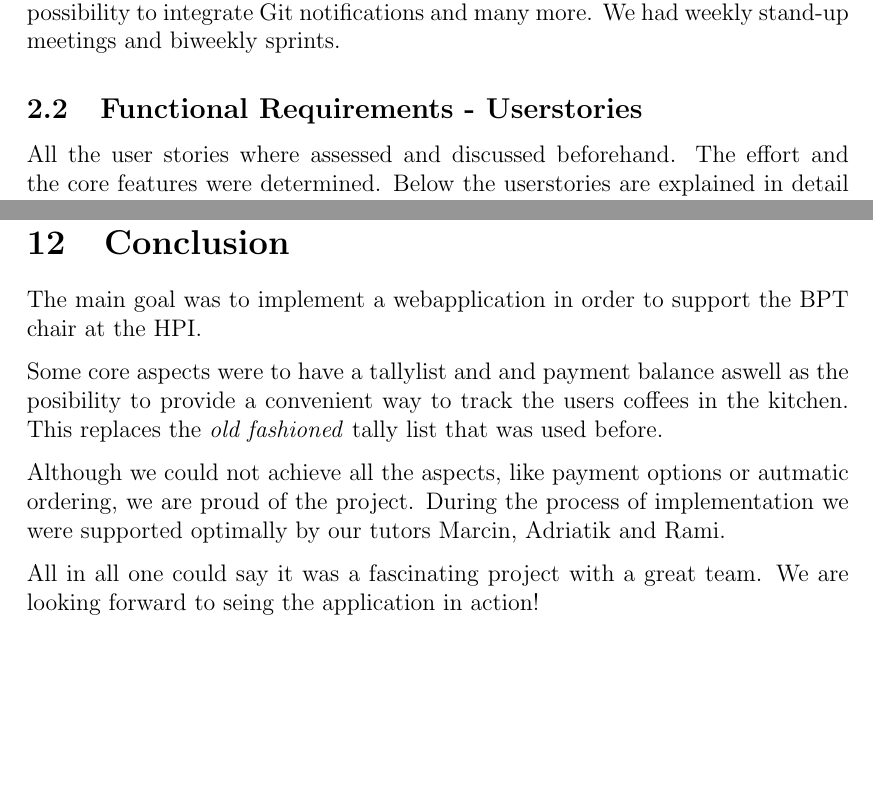
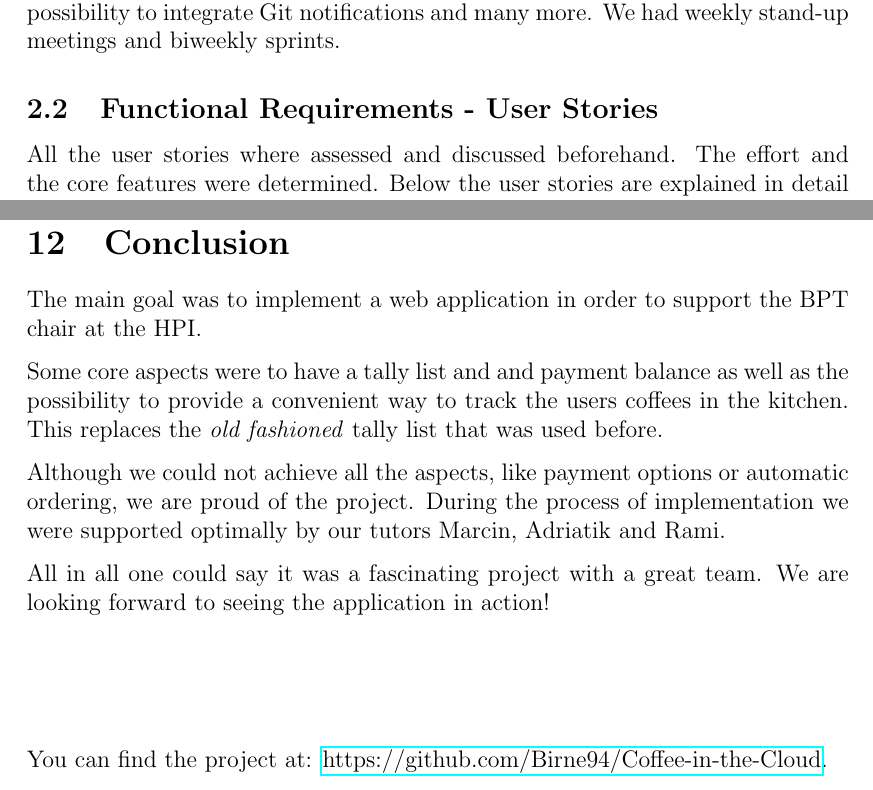
Before and after one commit to Birne94/Coffee-in-the-Cloud, a LaTeX document (docs/header.tex, which reads docs/coffee-in-the-cloud.tex): two parts of pages 4 and 42 of 42, joined at a grey line, cut so that both start at the same text, the shorter picture padded with empty space. Compiled offline with pdfLaTeX.

```diff
--- a/docs/coffee-in-the-cloud.tex
+++ b/docs/coffee-in-the-cloud.tex
@@ -40,10 +40,10 @@
 notifications and many more. We had weekly stand-up meetings and
 biweekly sprints.
 
-\subsection{Functional Requirements - Userstories}\label{functional-requirements---userstories}
+\subsection{Functional Requirements - User Stories}\label{functional-requirements---userstories}
 
 All the user stories where assessed and discussed beforehand. The effort
-and the core features were determined. Below the userstories are
+and the core features were determined. Below the user stories are
 explained in detail according to their sprints.
 
 \subsubsection{Sprint 1}\label{sprint-1}
@@ -1490,18 +1490,22 @@
 \newpage
 \section{Conclusion}\label{conclusion}
 
-The main goal was to implement a webapplication in order to support the
+The main goal was to implement a web application in order to support the
 BPT chair at the HPI.
 
-Some core aspects were to have a tallylist and and payment balance
-aswell as the posibility to provide a convenient way to track the users
+Some core aspects were to have a tally list and and payment balance
+as well as the possibility to provide a convenient way to track the users
 coffees in the kitchen. This replaces the \emph{old fashioned} tally
 list that was used before.
 
 Although we could not achieve all the aspects, like payment options or
-autmatic ordering, we are proud of the project. During the process of
+automatic ordering, we are proud of the project. During the process of
 implementation we were supported optimally by our tutors Marcin,
 Adriatik and Rami.
 
 All in all one could say it was a fascinating project with a great team.
-We are looking forward to seing the application in action!
+We are looking forward to seeing the application in action!
+
+\vspace{2cm}
+
+You can find the project at: \href{https://github.com/Birne94/Coffee-in-the-Cloud}{https://github.com/Birne94/Coffee-in-the-Cloud}.
--- a/docs/header.tex
+++ b/docs/header.tex
@@ -18,12 +19,11 @@
 \restoregeometry
 
 \newpage
-
 \setcounter{tocdepth}{1}
 \tableofcontents
 
 \newpage
-
+\pagenumbering{arabic}
 \input{coffee-in-the-cloud.tex}
 
 \end{document}
```
Also changed, not shown: docs/coffee-in-the-cloud.pdf, docs/coffee-in-the-cloud.tex (8 more changed lines), docs/header.tex (1 more changed lines).
